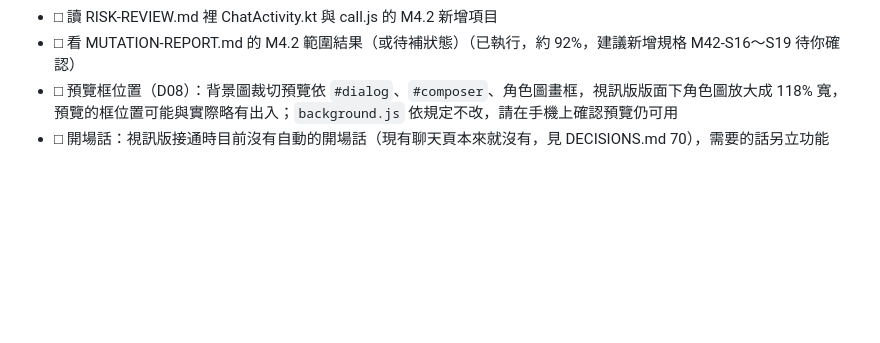
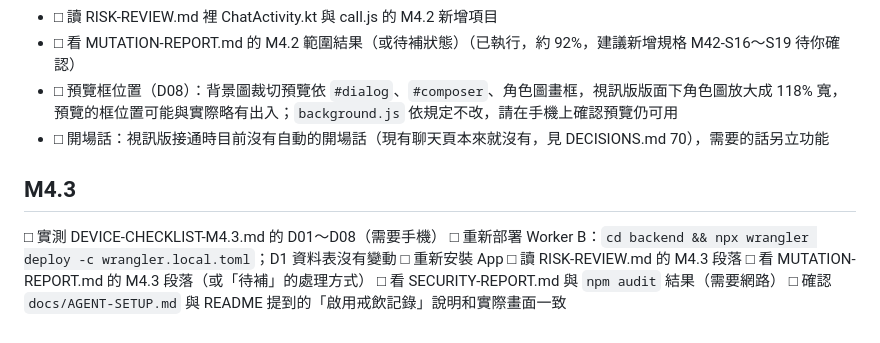
Before and after one commit to nekowaneko/maid-on-phone, a Markdown page: CHECKLIST.md, the part around the change. Drawn GitHub-style; blank space fills up the shorter version.

Commit message:
M4.3 便宜批次：CHECKLIST 追加 M4.3 段落
Co-Authored-By: Claude Sonnet 5.5 <noreply@anthropic.com>

```diff
--- a/CHECKLIST.md
+++ b/CHECKLIST.md
@@ -88,3 +88,13 @@
 - □ 看 MUTATION-REPORT.md 的 M4.2 範圍結果（或待補狀態）（已執行，約 92%，建議新增規格 M42-S16～S19 待你確認）
 - □ 預覽框位置（D08）：背景圖裁切預覽依 `#dialog`、`#composer`、角色圖畫框，視訊版版面下角色圖放大成 118% 寬，預覽的框位置可能與實際略有出入；`background.js` 依規定不改，請在手機上確認預覽仍可用
 - □ 開場話：視訊版接通時目前沒有自動的開場話（現有聊天頁本來就沒有，見 DECISIONS.md 70），需要的話另立功能
+
+## M4.3
+
+□ 實測 DEVICE-CHECKLIST-M4.3.md 的 D01～D08（需要手機）
+□ 重新部署 Worker B：`cd backend && npx wrangler deploy -c wrangler.local.toml`；D1 資料表沒有變動
+□ 重新安裝 App
+□ 讀 RISK-REVIEW.md 的 M4.3 段落
+□ 看 MUTATION-REPORT.md 的 M4.3 段落（或「待補」的處理方式）
+□ 看 SECURITY-REPORT.md 與 `npm audit` 結果（需要網路）
+□ 確認 `docs/AGENT-SETUP.md` 與 README 提到的「啟用戒飲記錄」說明和實際畫面一致
```
